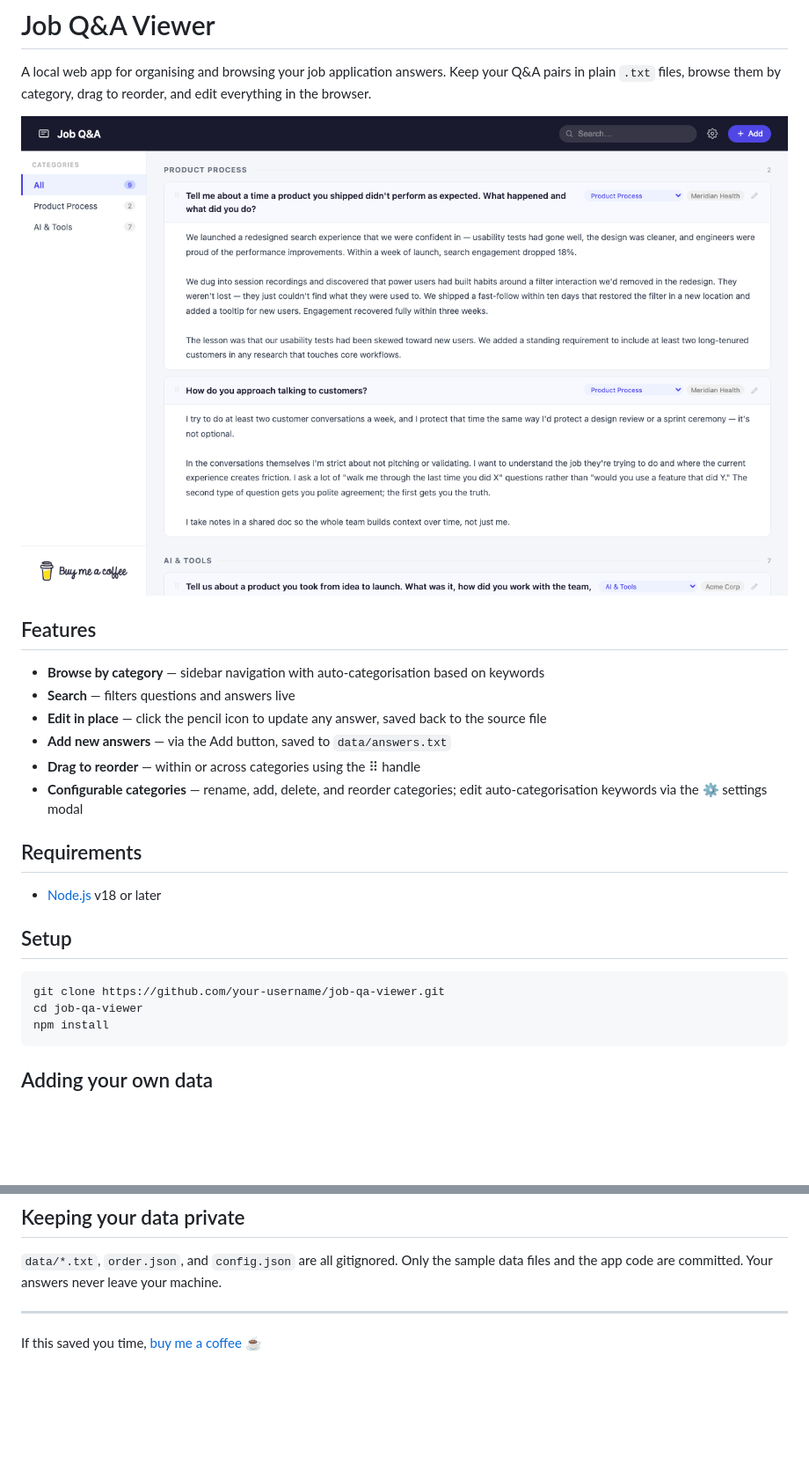
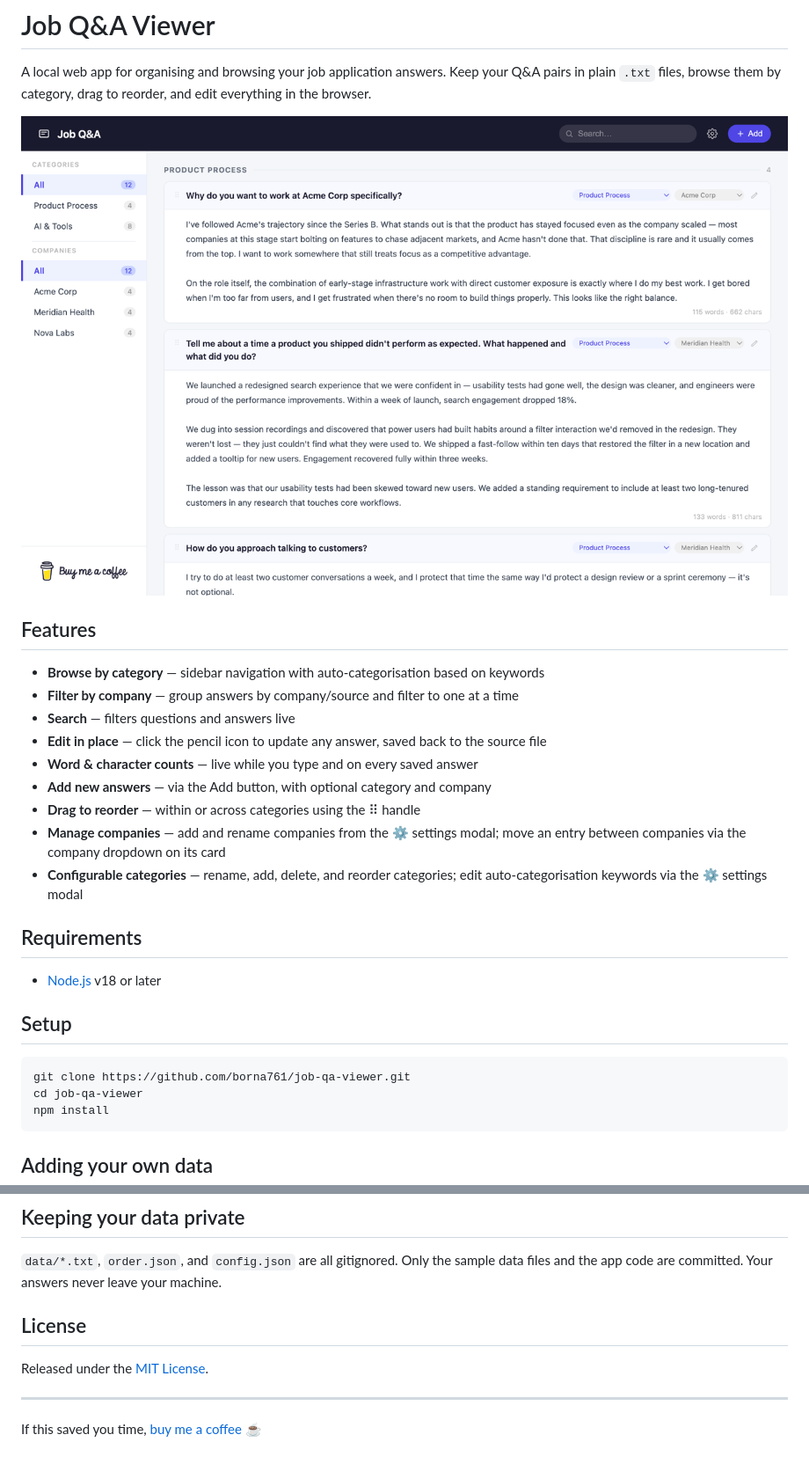
Before and after one commit to borna761/job-qa-viewer, a Markdown page: README.md, 2 parts joined by grey strips. Shown at 88% size. Rendered like a GitHub page; pictures changed too: public/assets/screenshot.png; blank space fills up the shorter version.

Commit message:
Prepare repo for public release (#4)
* Prepare repo for public release

- Ignore .claude/settings.local.json (contains local path + private filename)
- Fix package.json: correct main entry, add npm start, fill metadata
- Use real clone URL in README instead of placeholder

Co-Authored-By: Claude Opus 4.8 <noreply@anthropic.com>

* Add MIT license

Add LICENSE file, set package.json license to MIT, link it from the README.

Co-Authored-By: Claude Opus 4.8 <noreply@anthropic.com>

* Harden for public use: localhost-only bind, docs, fresh screenshot

- Bind server to 127.0.0.1 so private answers are never exposed on the LAN
- Add company management + word/char counts to README feature list
- Add engines field (node >=18) to package.json
- Refresh screenshot to show the Companies sidebar and counts (sample data only)

Co-Authored-By: Claude Opus 4.8 <noreply@anthropic.com>

* Add FUNDING.yml for repo sponsor button

Points the GitHub "Sponsor" button at the existing Buy Me a Coffee link.

Co-Authored-By: Claude Opus 4.8 <noreply@anthropic.com>

* Use dedicated buy_me_a_coffee FUNDING key

Renders the official branded Buy Me a Coffee button instead of a generic
custom link.

Co-Authored-By: Claude Opus 4.8 <noreply@anthropic.com>

* Clarify company management docs in README

Moving an entry between companies is done via the per-card company
dropdown, not the settings modal (which only adds/renames).

Co-Authored-By: Claude Opus 4.8 <noreply@anthropic.com>

---------

Co-authored-by: Claude Opus 4.8 <noreply@anthropic.com>

````diff
--- a/README.md
+++ b/README.md
@@ -7,10 +7,13 @@ A local web app for organising and browsing your job application answers. Keep y
 ## Features
 
 - **Browse by category** — sidebar navigation with auto-categorisation based on keywords
+- **Filter by company** — group answers by company/source and filter to one at a time
 - **Search** — filters questions and answers live
 - **Edit in place** — click the pencil icon to update any answer, saved back to the source file
-- **Add new answers** — via the Add button, saved to `data/answers.txt`
+- **Word & character counts** — live while you type and on every saved answer
+- **Add new answers** — via the Add button, with optional category and company
 - **Drag to reorder** — within or across categories using the ⠿ handle
+- **Manage companies** — add and rename companies from the ⚙️ settings modal; move an entry between companies via the company dropdown on its card
 - **Configurable categories** — rename, add, delete, and reorder categories; edit auto-categorisation keywords via the ⚙️ settings modal
 
 ## Requirements
@@ -20,7 +23,7 @@ A local web app for organising and browsing your job application answers. Keep y
 ## Setup
 
 ```bash
-git clone https://github.com/your-username/job-qa-viewer.git
+git clone https://github.com/borna761/job-qa-viewer.git
 cd job-qa-viewer
 npm install
 ```
@@ -90,6 +93,10 @@ Once a pair has been manually assigned to a category (or dragged into one), the
 
 `data/*.txt`, `order.json`, and `config.json` are all gitignored. Only the sample data files and the app code are committed. Your answers never leave your machine.
 
+## License
+
+Released under the [MIT License](LICENSE).
+
 ---
 
 If this saved you time, [buy me a coffee ☕](https://buymeacoffee.com/borna761)
````
Also changed, not shown: 5 other files.
